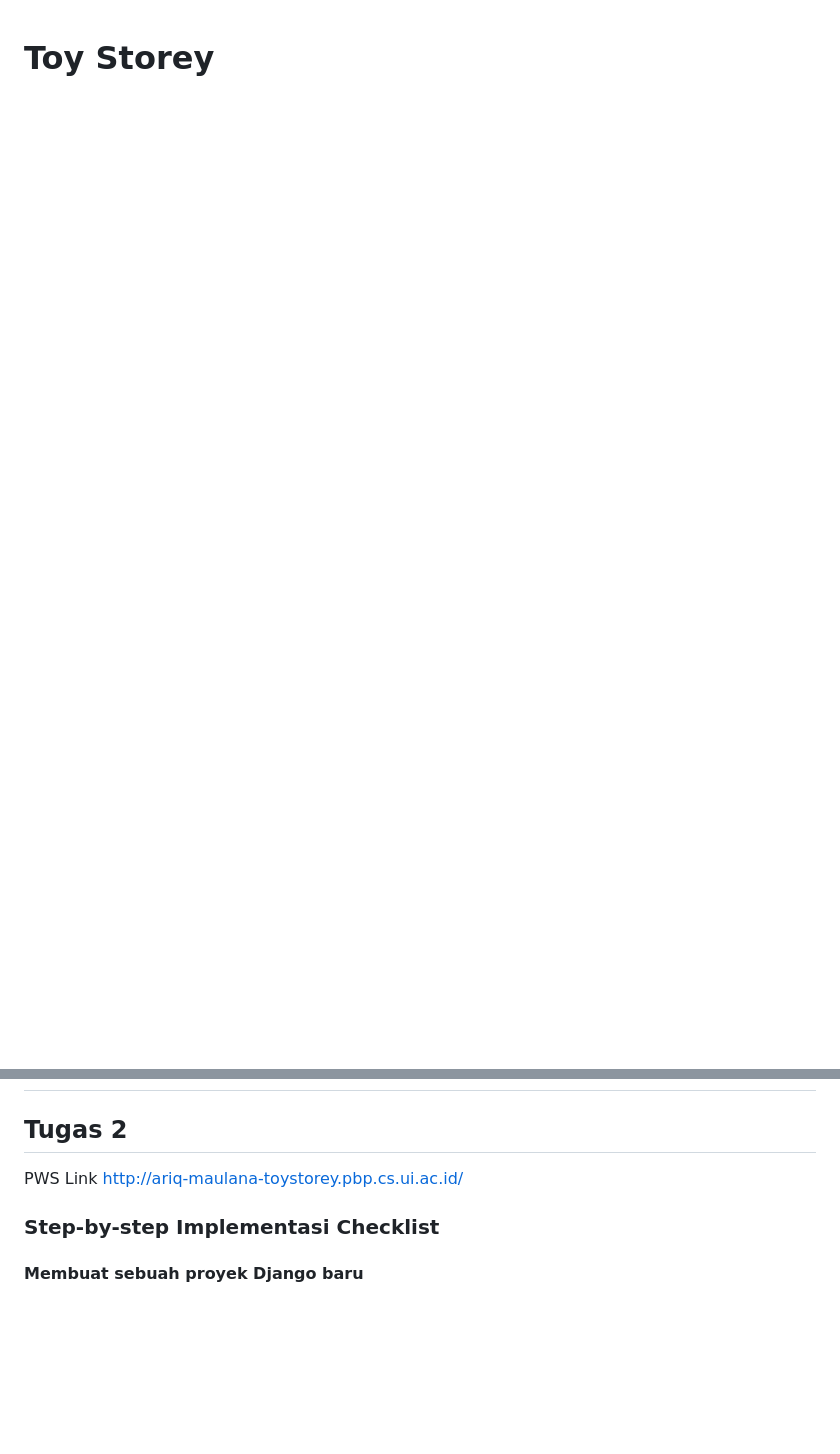
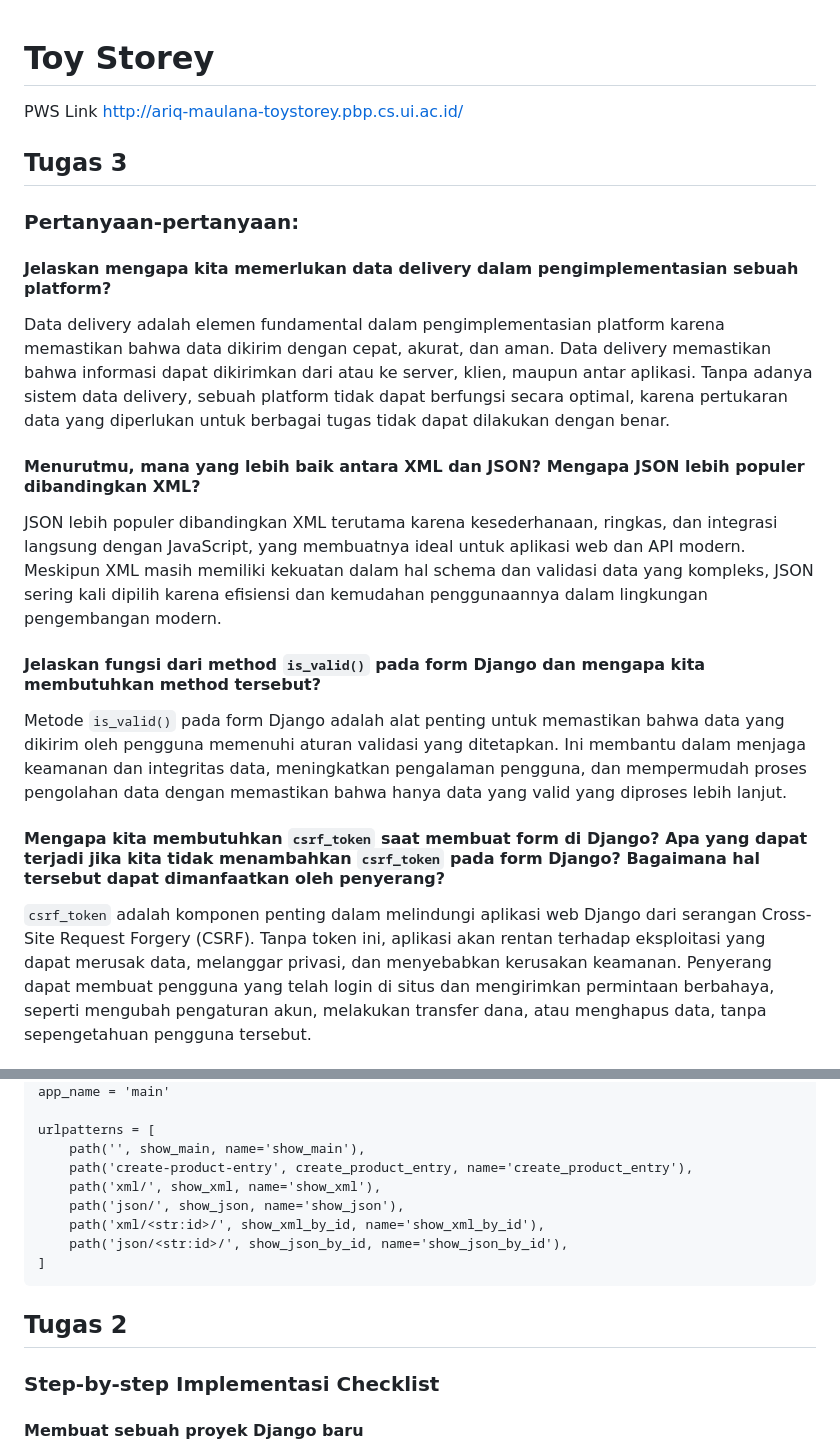
Before and after one commit to Ariqmau/toy-storey, a Markdown page: README.md, 2 parts joined by grey strips. GitHub-like rendering; blank space fills up the shorter version.

````diff
--- a/README.md
+++ b/README.md
@@ -1 +1,15 @@
 # Toy Storey
+PWS Link http://ariq-maulana-toystorey.pbp.cs.ui.ac.id/
+## Tugas 3
+### Pertanyaan-pertanyaan:
+#### Jelaskan mengapa kita memerlukan data delivery dalam pengimplementasian sebuah platform?
+Data delivery adalah elemen fundamental dalam pengimplementasian platform karena memastikan bahwa data dikirim dengan cepat, akurat, dan aman. Data delivery memastikan bahwa informasi dapat dikirimkan dari atau ke server, klien, maupun antar aplikasi. Tanpa adanya sistem data delivery, sebuah platform tidak dapat berfungsi secara optimal, karena pertukaran data yang diperlukan untuk berbagai tugas tidak dapat dilakukan dengan benar.
+#### Menurutmu, mana yang lebih baik antara XML dan JSON? Mengapa JSON lebih populer dibandingkan XML?
+JSON lebih populer dibandingkan XML terutama karena kesederhanaan, ringkas, dan integrasi langsung dengan JavaScript, yang membuatnya ideal untuk aplikasi web dan API modern. Meskipun XML masih memiliki kekuatan dalam hal schema dan validasi data yang kompleks, JSON sering kali dipilih karena efisiensi dan kemudahan penggunaannya dalam lingkungan pengembangan modern.
+
+#### Jelaskan fungsi dari method `is_valid()` pada form Django dan mengapa kita membutuhkan method tersebut?
+Metode `is_valid()` pada form Django adalah alat penting untuk memastikan bahwa data yang dikirim oleh pengguna memenuhi aturan validasi yang ditetapkan. Ini membantu dalam menjaga keamanan dan integritas data, meningkatkan pengalaman pengguna, dan mempermudah proses pengolahan data dengan memastikan bahwa hanya data yang valid yang diproses lebih lanjut.
+
+#### Mengapa kita membutuhkan `csrf_token` saat membuat form di Django? Apa yang dapat terjadi jika kita tidak menambahkan `csrf_token` pada form Django? Bagaimana hal tersebut dapat dimanfaatkan oleh penyerang?
+`csrf_token` adalah komponen penting dalam melindungi aplikasi web Django dari serangan Cross-Site Request Forgery (CSRF). Tanpa token ini, aplikasi akan rentan terhadap eksploitasi yang dapat merusak data, melanggar privasi, dan menyebabkan kerusakan keamanan. Penyerang dapat membuat pengguna yang telah login di situs dan mengirimkan permintaan berbahaya, seperti mengubah pengaturan akun, melakukan transfer dana, atau menghapus data, tanpa sepengetahuan pengguna tersebut.
+
@@ -2,5 +103,16 @@
+app_name = 'main'
+
+urlpatterns = [
+    path('', show_main, name='show_main'),
+    path('create-product-entry', create_product_entry, name='create_product_entry'),
+    path('xml/', show_xml, name='show_xml'),
+    path('json/', show_json, name='show_json'),
+    path('xml/<str:id>/', show_xml_by_id, name='show_xml_by_id'),
+    path('json/<str:id>/', show_json_by_id, name='show_json_by_id'),
+]
+```
+
 ## Tugas 2
-PWS Link http://ariq-maulana-toystorey.pbp.cs.ui.ac.id/
 ### Step-by-step Implementasi Checklist
 #### Membuat sebuah proyek Django baru
 1. Buat direktori baru bernama `toy-storey`, ini adalah direktori utama
````
Also changed, not shown: other parts of README.md (+87 -0 lines).
